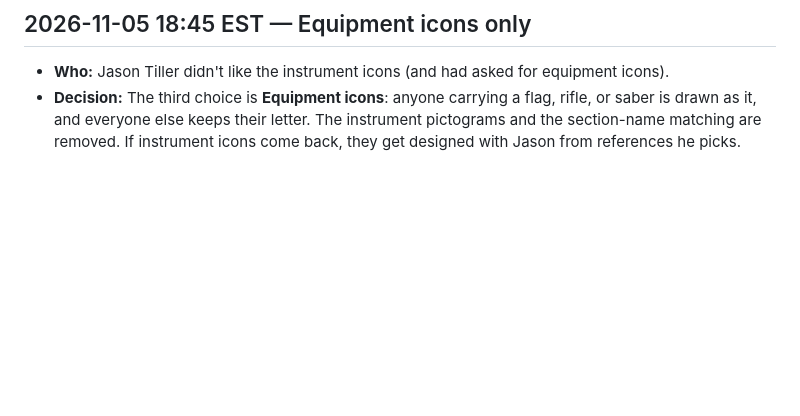
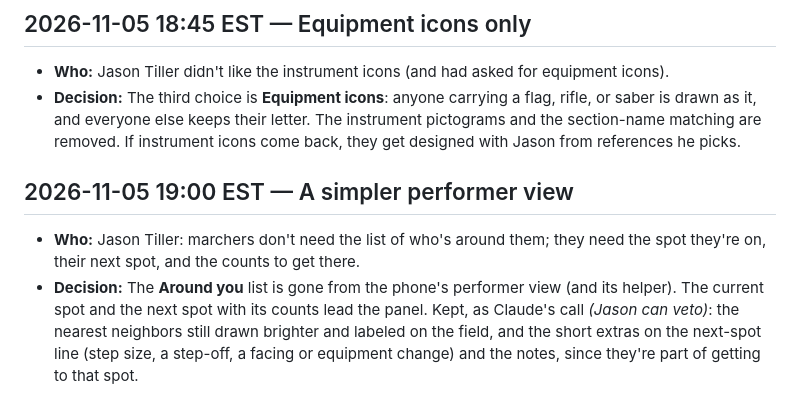
Before and after one commit to Tillerdawg/Freeform_2, a Markdown page: DECISIONS.md, the part around the change. GitHub-like rendering; blank space fills up the shorter version.

```diff
--- a/DECISIONS.md
+++ b/DECISIONS.md
@@ -1131,3 +1131,7 @@ Each entry: timestamp, who decided, context, options considered, decision.
 ## 2026-11-05 18:45 EST — Equipment icons only
 - **Who:** Jason Tiller didn't like the instrument icons (and had asked for equipment icons).
 - **Decision:** The third choice is **Equipment icons**: anyone carrying a flag, rifle, or saber is drawn as it, and everyone else keeps their letter. The instrument pictograms and the section-name matching are removed. If instrument icons come back, they get designed with Jason from references he picks.
+
+## 2026-11-05 19:00 EST — A simpler performer view
+- **Who:** Jason Tiller: marchers don't need the list of who's around them; they need the spot they're on, their next spot, and the counts to get there.
+- **Decision:** The **Around you** list is gone from the phone's performer view (and its helper). The current spot and the next spot with its counts lead the panel. Kept, as Claude's call *(Jason can veto)*: the nearest neighbors still drawn brighter and labeled on the field, and the short extras on the next-spot line (step size, a step-off, a facing or equipment change) and the notes, since they're part of getting to that spot.
```
Also changed, not shown: README.md (+1 -1 lines), docs/HOW-TO.md (+1 -2 lines), docs/img/phone.png, 4 other files.
